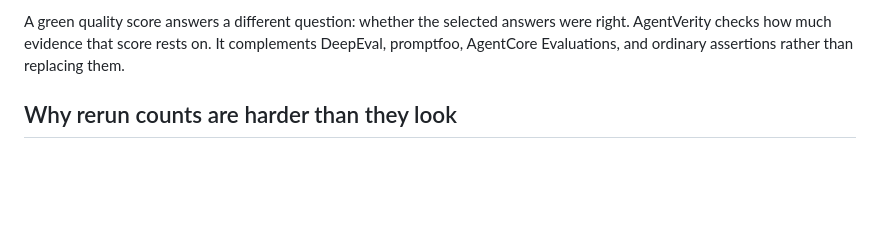
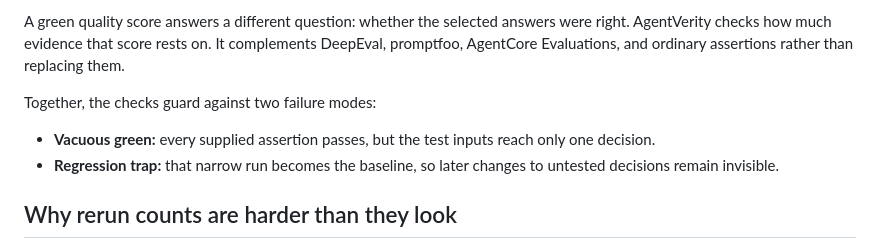
Before and after one commit to mrwersa/agentverity, a Markdown page: README.md, the part around the change. GitHub-like rendering; blank space fills up the shorter version.

Commit message:
docs: name green-test failure modes
Introduce vacuous green and regression trap as concise consequences of weak decision coverage without adding another README section.

```diff
--- a/README.md
+++ b/README.md
@@ -56,6 +56,13 @@ A green quality score answers a different question: whether the selected
 answers were right. AgentVerity checks how much evidence that score rests on.
 It complements DeepEval, promptfoo, AgentCore Evaluations, and ordinary
 assertions rather than replacing them.
+
+Together, the checks guard against two failure modes:
+
+- **Vacuous green:** every supplied assertion passes, but the test inputs reach
+  only one decision.
+- **Regression trap:** that narrow run becomes the baseline, so later changes
+  to untested decisions remain invisible.
 
 ## Why rerun counts are harder than they look
 
```
